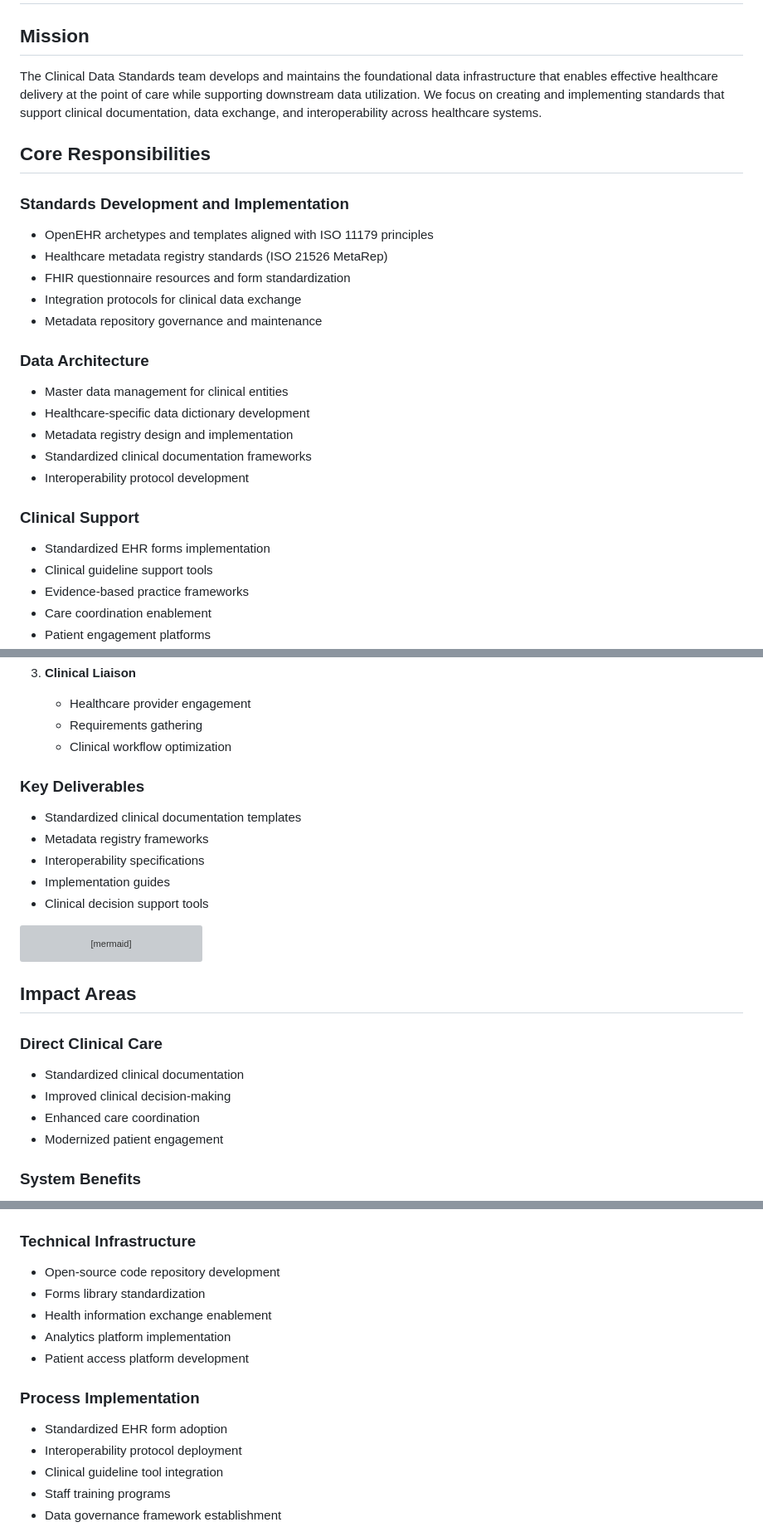
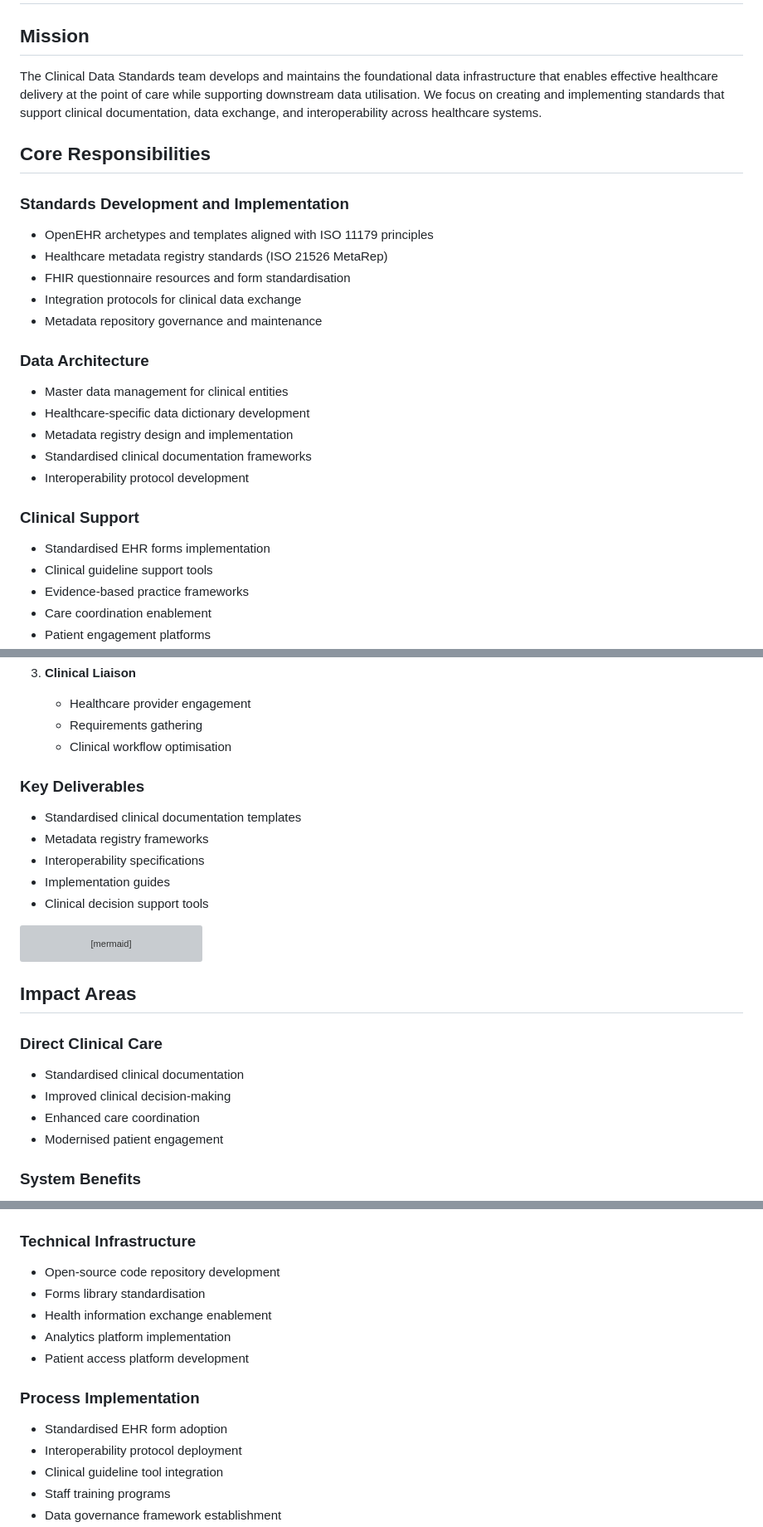
Before and after one commit to wutansmash/bdn, a Markdown page: teamOverview.md, 3 parts joined by grey strips. Shown: that part at 83% size. GitHub-like rendering; grey boxes are pictures that could not be loaded.

Commit message:
Update teamOverview.md
z replacement

```diff
--- a/teamOverview.md
+++ b/teamOverview.md
@@ -1,14 +1,14 @@
 # Clinical Data Standards Team Overview
 
 ## Mission
-The Clinical Data Standards team develops and maintains the foundational data infrastructure that enables effective healthcare delivery at the point of care while supporting downstream data utilization. We focus on creating and implementing standards that support clinical documentation, data exchange, and interoperability across healthcare systems.
+The Clinical Data Standards team develops and maintains the foundational data infrastructure that enables effective healthcare delivery at the point of care while supporting downstream data utilisation. We focus on creating and implementing standards that support clinical documentation, data exchange, and interoperability across healthcare systems.
 
 ## Core Responsibilities
 
 ### Standards Development and Implementation
 - OpenEHR archetypes and templates aligned with ISO 11179 principles
 - Healthcare metadata registry standards (ISO 21526 MetaRep)
-- FHIR questionnaire resources and form standardization
+- FHIR questionnaire resources and form standardisation
 - Integration protocols for clinical data exchange
 - Metadata repository governance and maintenance
 
@@ -16,11 +16,11 @@ The Clinical Data Standards team develops and maintains the foundational data in
 - Master data management for clinical entities
 - Healthcare-specific data dictionary development
 - Metadata registry design and implementation
-- Standardized clinical documentation frameworks
+- Standardised clinical documentation frameworks
 - Interoperability protocol development
 
 ### Clinical Support
-- Standardized EHR forms implementation
+- Standardised EHR forms implementation
 - Clinical guideline support tools
 - Evidence-based practice frameworks
 - Care coordination enablement
@@ -42,10 +42,10 @@ The Clinical Data Standards team develops and maintains the foundational data in
 3. **Clinical Liaison**
    - Healthcare provider engagement
    - Requirements gathering
-   - Clinical workflow optimization
+   - Clinical workflow optimisation
 
 ### Key Deliverables
-- Standardized clinical documentation templates
+- Standardised clinical documentation templates
 - Metadata registry frameworks
 - Interoperability specifications
 - Implementation guides
@@ -159,10 +159,10 @@ graph LR
 ## Impact Areas
 
 ### Direct Clinical Care
-- Standardized clinical documentation
+- Standardised clinical documentation
 - Improved clinical decision-making
 - Enhanced care coordination
-- Modernized patient engagement
+- Modernised patient engagement
 
 ### System Benefits
 - Reduced medical errors
@@ -197,13 +197,13 @@ graph LR
 
 ### Technical Infrastructure
 - Open-source code repository development
-- Forms library standardization
+- Forms library standardisation
 - Health information exchange enablement
 - Analytics platform implementation
 - Patient access platform development
 
 ### Process Implementation
-- Standardized EHR form adoption
+- Standardised EHR form adoption
 - Interoperability protocol deployment
 - Clinical guideline tool integration
 - Staff training programs
```
Also changed, not shown: other parts of teamOverview.md (+16 -16 lines).
